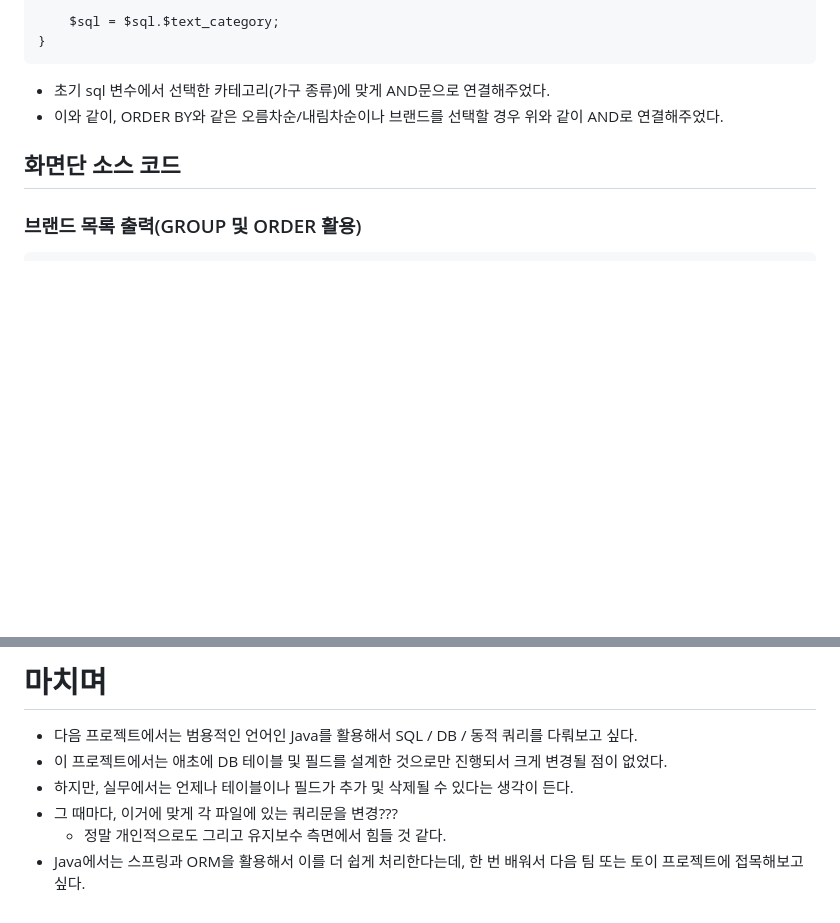
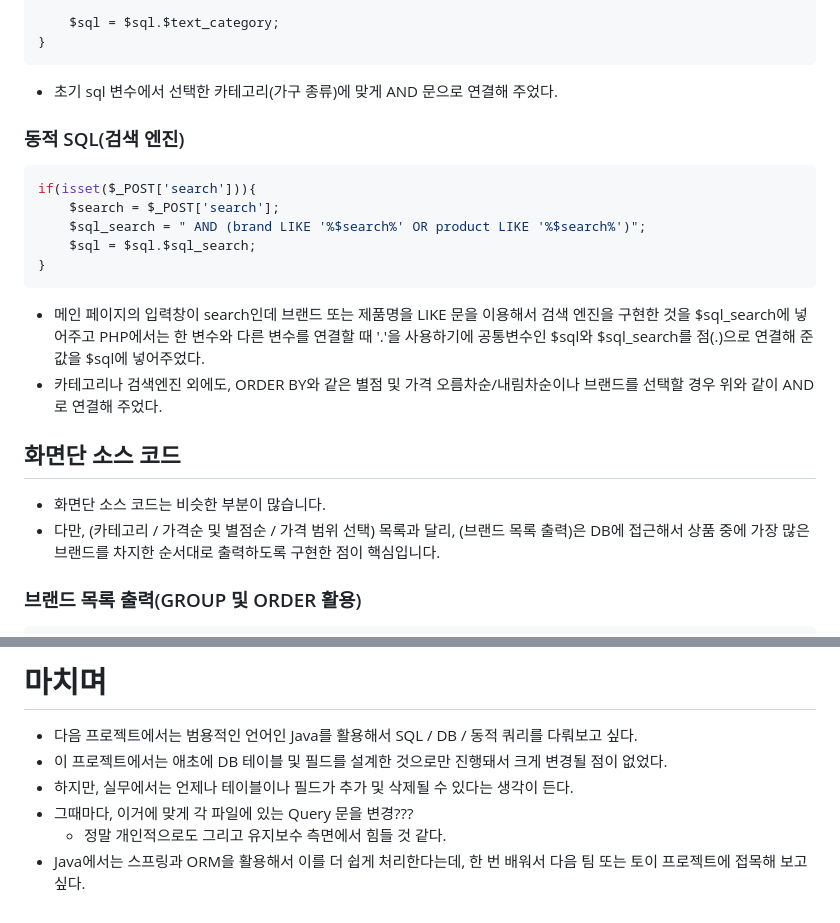
Before and after one commit to irishNoah/DAMOA, a Markdown page: README.md, 2 parts joined by grey strips. Rendered like a GitHub page; blank space fills up the shorter version.

````diff
--- a/README.md
+++ b/README.md
@@ -42,10 +41,23 @@ if(isset($_POST['categoryCK'])){
     $sql = $sql.$text_category;
 }
 ```
-- 초기 sql 변수에서 선택한 카테고리(가구 종류)에 맞게 AND문으로 연결해주었다.
-- 이와 같이, ORDER BY와 같은 오름차순/내림차순이나 브랜드를 선택할 경우 위와 같이 AND로 연결해주었다.
+- 초기 sql 변수에서 선택한 카테고리(가구 종류)에 맞게 AND 문으로 연결해 주었다.
+
+### 동적 SQL(검색 엔진)
+```php
+if(isset($_POST['search'])){
+    $search = $_POST['search'];
+    $sql_search = " AND (brand LIKE '%$search%' OR product LIKE '%$search%')";
+    $sql = $sql.$sql_search;
+}
+```
+- 메인 페이지의 입력창이 search인데 브랜드 또는 제품명을 LIKE 문을 이용해서 검색 엔진을 구현한 것을 $sql_search에 넣어주고 PHP에서는 한 변수와 다른 변수를 연결할 때 '.'을 사용하기에 공통변수인 $sql와 $sql_search를 점(.)으로 연결해 준 값을 $sql에 넣어주었다.
+- 카테고리나 검색엔진 외에도, ORDER BY와 같은 별점 및 가격 오름차순/내림차순이나 브랜드를 선택할 경우 위와 같이 AND로 연결해 주었다.
 
 ## 화면단 소스 코드
+- 화면단 소스 코드는 비슷한 부분이 많습니다.
+- 다만, (카테고리 / 가격순 및 별점순 / 가격 범위 선택) 목록과 달리, (브랜드 목록 출력)은 DB에 접근해서 상품 중에 가장 많은 브랜드를 차지한 순서대로 출력하도록 구현한 점이 핵심입니다.
+
 ### 브랜드 목록 출력(GROUP 및 ORDER 활용)
 ```php
 <div style="display: block;">
@@ -149,8 +159,8 @@ if(isset($_POST['categoryCK'])){
 
 # 마치며
 - 다음 프로젝트에서는 범용적인 언어인 Java를 활용해서 SQL / DB / 동적 쿼리를 다뤄보고 싶다.
-- 이 프로젝트에서는 애초에 DB 테이블 및 필드를 설계한 것으로만 진행되서 크게 변경될 점이 없었다.
+- 이 프로젝트에서는 애초에 DB 테이블 및 필드를 설계한 것으로만 진행돼서 크게 변경될 점이 없었다.
 - 하지만, 실무에서는 언제나 테이블이나 필드가 추가 및 삭제될 수 있다는 생각이 든다.
-- 그 때마다, 이거에 맞게 각 파일에 있는 쿼리문을 변경???
+- 그때마다, 이거에 맞게 각 파일에 있는 Query 문을 변경???
   - 정말 개인적으로도 그리고 유지보수 측면에서 힘들 것 같다.
-- Java에서는 스프링과 ORM을 활용해서 이를 더 쉽게 처리한다는데, 한 번 배워서 다음 팀 또는 토이 프로젝트에 접목해보고 싶다.
+- Java에서는 스프링과 ORM을 활용해서 이를 더 쉽게 처리한다는데, 한 번 배워서 다음 팀 또는 토이 프로젝트에 접목해 보고 싶다.
````
Also changed, not shown: other parts of README.md (+5 -8 lines).
